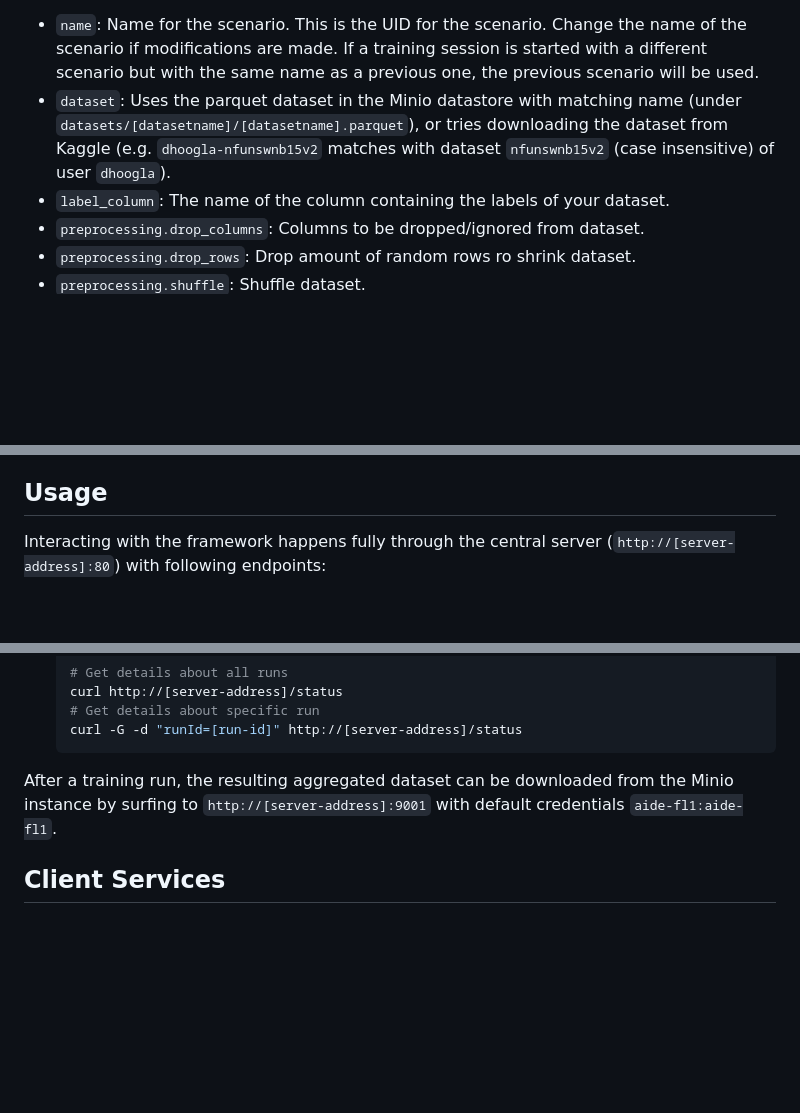
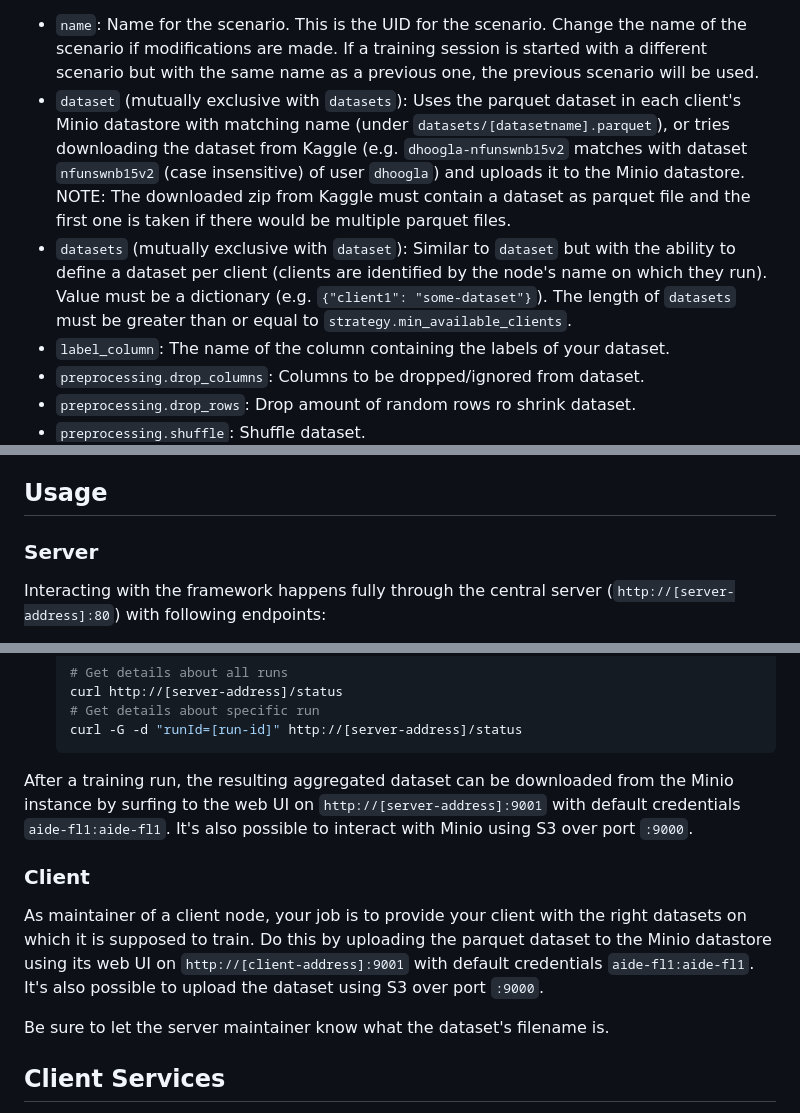
Before and after one commit to idlab-discover/AIDE-FL, a Markdown page: README.md, 3 parts joined by grey strips. Rendered like a GitHub page; blank space fills up the shorter version.

Commit message:
datasets property update

````diff
--- a/README.md
+++ b/README.md
@@ -63,7 +63,8 @@ Following example scenario works out the box:
 ```
 
 - `name`: Name for the scenario. This is the UID for the scenario. Change the name of the scenario if modifications are made. If a training session is started with a different scenario but with the same name as a previous one, the previous scenario will be used.
-- `dataset`: Uses the parquet dataset in the Minio datastore with matching name (under `datasets/[datasetname]/[datasetname].parquet`), or tries downloading the dataset from Kaggle (e.g. `dhoogla-nfunswnb15v2` matches with dataset `nfunswnb15v2` (case insensitive) of user `dhoogla`).
+- `dataset` (mutually exclusive with `datasets`): Uses the parquet dataset in each client's Minio datastore with matching name (under `datasets/[datasetname].parquet`), or tries downloading the dataset from Kaggle (e.g. `dhoogla-nfunswnb15v2` matches with dataset `nfunswnb15v2` (case insensitive) of user `dhoogla`) and uploads it to the Minio datastore. NOTE: The downloaded zip from Kaggle must contain a dataset as parquet file and the first one is taken if there would be multiple parquet files.
+- `datasets` (mutually exclusive with `dataset`): Similar to `dataset` but with the ability to define a dataset per client (clients are identified by the node's name on which they run). Value must be a dictionary (e.g. `{"client1": "some-dataset"}`). The length of `datasets` must be greater than or equal to `strategy.min_available_clients`.
 - `label_column`: The name of the column containing the labels of your dataset.
 - `preprocessing.drop_columns`: Columns to be dropped/ignored from dataset.
 - `preprocessing.drop_rows`: Drop amount of random rows ro shrink dataset.
@@ -78,6 +79,8 @@ Following example scenario works out the box:
 - `model`: Copy paste this from a Keras Model `model.to_json()`. The example in the scenario above is the result from running the `model.py` file in the repo root.
 
 ## Usage
+
+### Server
 
 Interacting with the framework happens fully through the central server (`http://[server-address]:80`) with following endpoints:
 
@@ -97,7 +100,13 @@ Interacting with the framework happens fully through the central server (`http:/
   curl -G -d "runId=[run-id]" http://[server-address]/status
   ```
 
-After a training run, the resulting aggregated dataset can be downloaded from the Minio instance by surfing to `http://[server-address]:9001` with default credentials `aide-fl1:aide-fl1`.
+After a training run, the resulting aggregated dataset can be downloaded from the Minio instance by surfing to the web UI on `http://[server-address]:9001` with default credentials `aide-fl1:aide-fl1`. It's also possible to interact with Minio using S3 over port `:9000`.
+
+### Client
+
+As maintainer of a client node, your job is to provide your client with the right datasets on which it is supposed to train. Do this by uploading the parquet dataset to the Minio datastore using its web UI on `http://[client-address]:9001` with default credentials `aide-fl1:aide-fl1`. It's also possible to upload the dataset using S3 over port `:9000`.
+
+Be sure to let the server maintainer know what the dataset's filename is.
 
 ## Client Services
 
````
